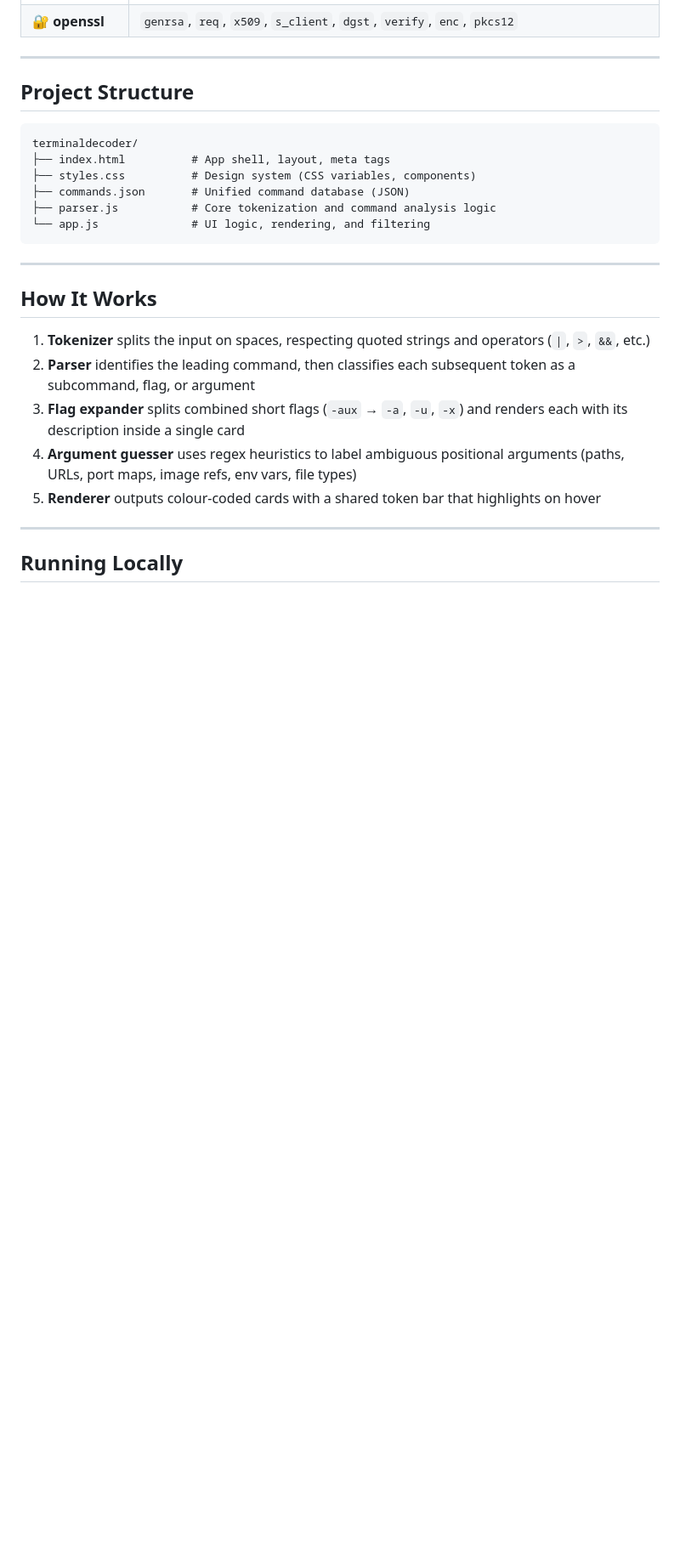
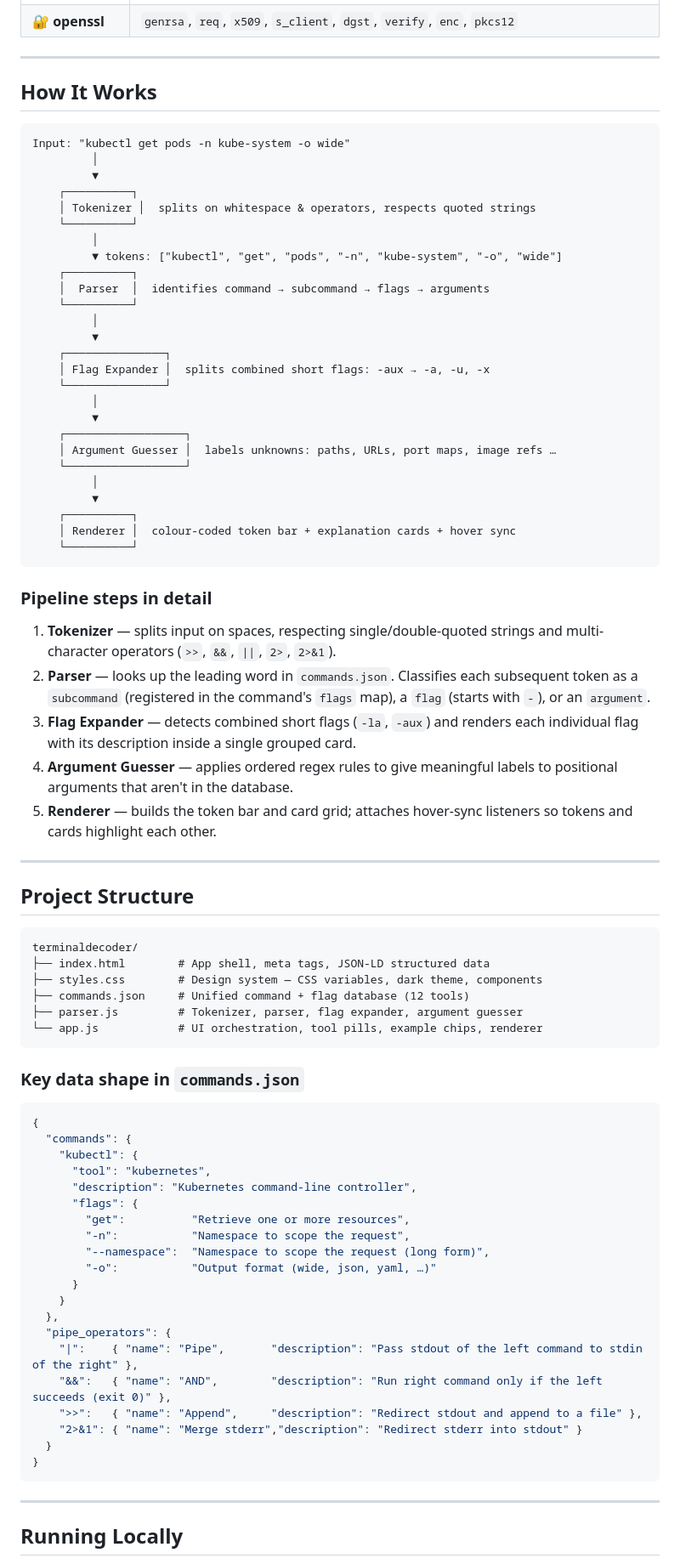
Before and after one commit to aravindhms/terminaldecoder, a Markdown page: README.md, the part around one of its changes. Shown at 85% size. GitHub-like rendering; blank space fills up the shorter version.

Commit message:
docs: rewrite README with badges, architecture diagram, and contributor guide

````diff
--- a/README.md
+++ b/README.md
@@ -39,4 +57,45 @@ A fast, client-side web app that breaks down terminal commands token by token, e
 | 🔐 **openssl** | `genrsa`, `req`, `x509`, `s_client`, `dgst`, `verify`, `enc`, `pkcs12` |
+
+---
+
+## How It Works
+
+```
+Input: "kubectl get pods -n kube-system -o wide"
+         │
+         ▼
+    ┌──────────┐
+    │ Tokenizer │  splits on whitespace & operators, respects quoted strings
+    └──────────┘
+         │
+         ▼ tokens: ["kubectl", "get", "pods", "-n", "kube-system", "-o", "wide"]
+    ┌──────────┐
+    │  Parser  │  identifies command → subcommand → flags → arguments
+    └──────────┘
+         │
+         ▼
+    ┌───────────────┐
+    │ Flag Expander │  splits combined short flags: -aux → -a, -u, -x
+    └───────────────┘
+         │
+         ▼
+    ┌──────────────────┐
+    │ Argument Guesser │  labels unknowns: paths, URLs, port maps, image refs …
+    └──────────────────┘
+         │
+         ▼
+    ┌──────────┐
+    │ Renderer │  colour-coded token bar + explanation cards + hover sync
+    └──────────┘
+```
+
+### Pipeline steps in detail
+
+1. **Tokenizer** — splits input on spaces, respecting single/double-quoted strings and multi-character operators (`>>`, `&&`, `||`, `2>`, `2>&1`).
+2. **Parser** — looks up the leading word in `commands.json`. Classifies each subsequent token as a `subcommand` (registered in the command's `flags` map), a `flag` (starts with `-`), or an `argument`.
+3. **Flag Expander** — detects combined short flags (`-la`, `-aux`) and renders each individual flag with its description inside a single grouped card.
+4. **Argument Guesser** — applies ordered regex rules to give meaningful labels to positional arguments that aren't in the database.
+5. **Renderer** — builds the token bar and card grid; attaches hover-sync listeners so tokens and cards highlight each other.
 
 ---
 
@@ -44,22 +103,37 @@ A fast, client-side web app that breaks down terminal commands token by token, e
 
 ```
 terminaldecoder/
-├── index.html          # App shell, layout, meta tags
-├── styles.css          # Design system (CSS variables, components)
-├── commands.json       # Unified command database (JSON)
-├── parser.js           # Core tokenization and command analysis logic
-└── app.js              # UI logic, rendering, and filtering
+├── index.html        # App shell, meta tags, JSON-LD structured data
+├── styles.css        # Design system — CSS variables, dark theme, components
+├── commands.json     # Unified command + flag database (12 tools)
+├── parser.js         # Tokenizer, parser, flag expander, argument guesser
+└── app.js            # UI orchestration, tool pills, example chips, renderer
 ```
 
----
+### Key data shape in `commands.json`
 
-## How It Works
-
-1. **Tokenizer** splits the input on spaces, respecting quoted strings and operators (`|`, `>`, `&&`, etc.)
-2. **Parser** identifies the leading command, then classifies each subsequent token as a subcommand, flag, or argument
-3. **Flag expander** splits combined short flags (`-aux` → `-a`, `-u`, `-x`) and renders each with its description inside a single card
-4. **Argument guesser** uses regex heuristics to label ambiguous positional arguments (paths, URLs, port maps, image refs, env vars, file types)
-5. **Renderer** outputs colour-coded cards with a shared token bar that highlights on hover
+```jsonc
+{
+  "commands": {
+    "kubectl": {
+      "tool": "kubernetes",
+      "description": "Kubernetes command-line controller",
+      "flags": {
+        "get":          "Retrieve one or more resources",
+        "-n":           "Namespace to scope the request",
+        "--namespace":  "Namespace to scope the request (long form)",
+        "-o":           "Output format (wide, json, yaml, …)"
+      }
+    }
+  },
+  "pipe_operators": {
+    "|":    { "name": "Pipe",       "description": "Pass stdout of the left command to stdin of the right" },
+    "&&":   { "name": "AND",        "description": "Run right command only if the left succeeds (exit 0)" },
+    ">>":   { "name": "Append",     "description": "Redirect stdout and append to a file" },
+    "2>&1": { "name": "Merge stderr","description": "Redirect stderr into stdout" }
+  }
+}
+```
 
 ---
 
````
Also changed, not shown: other parts of README.md (+95 -28 lines).
